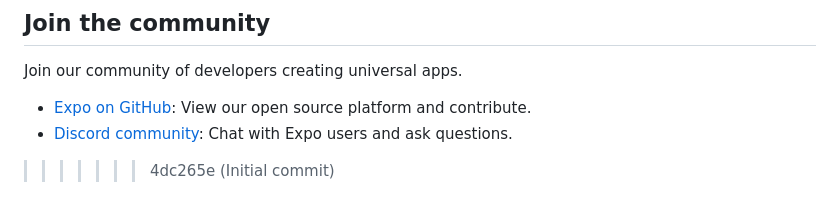
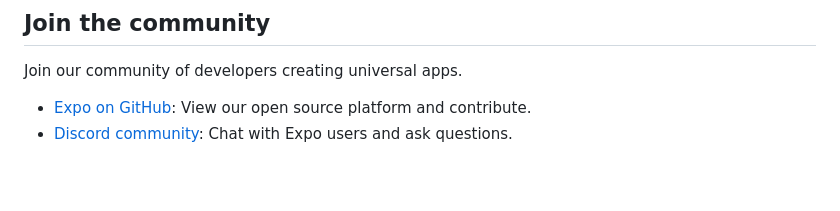
Before and after one commit to justateit/JustAteIt, a Markdown page: README.md, the part around the change. Drawn GitHub-style; blank space fills up the shorter version.

```diff
--- a/README.md
+++ b/README.md
@@ -99,4 +99,3 @@ Join our community of developers creating universal apps.
 
 - [Expo on GitHub](https://github.com/expo/expo): View our open source platform and contribute.
 - [Discord community](https://chat.expo.dev): Chat with Expo users and ask questions.
->>>>>>> 4dc265e (Initial commit)
```
